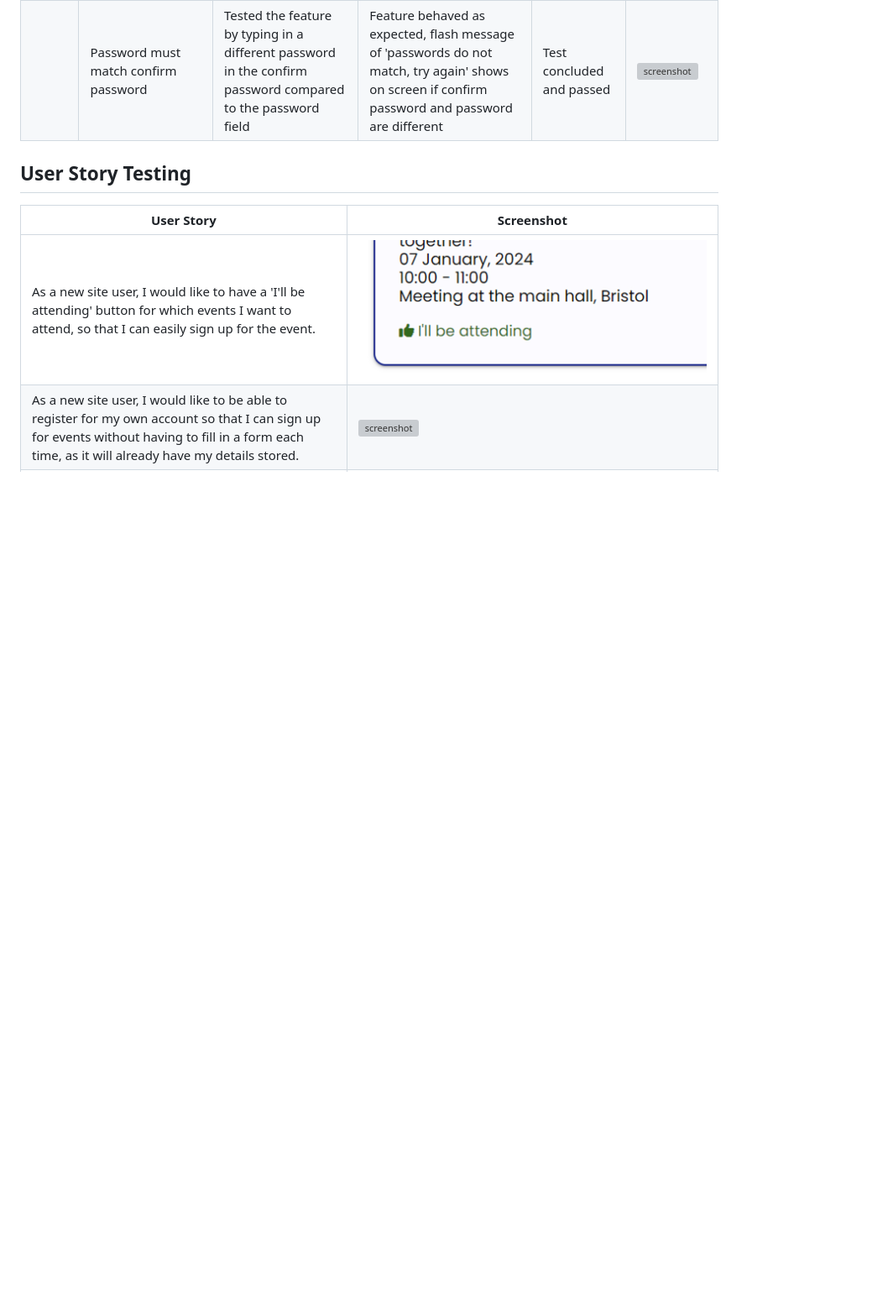
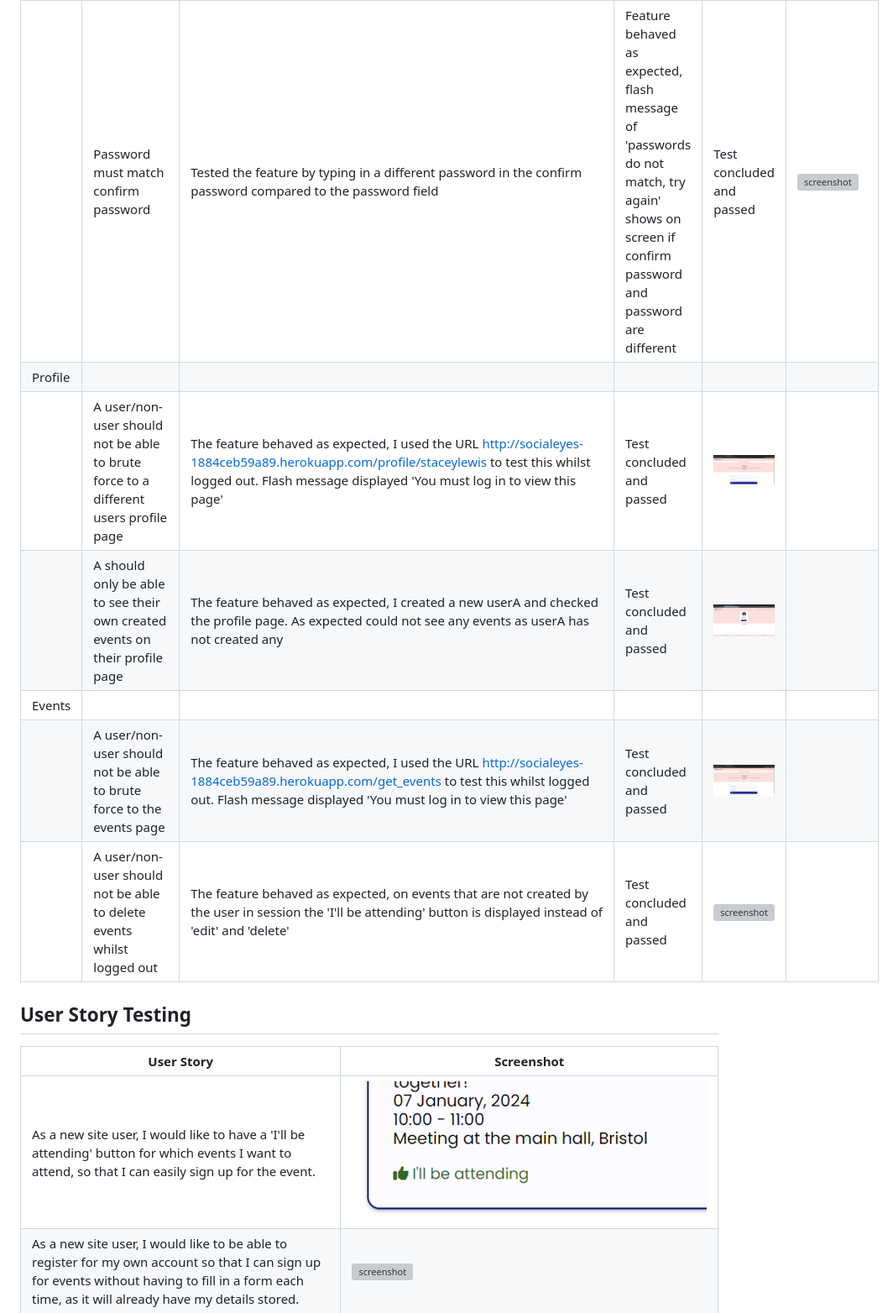
Before and after one commit to staceyJayneLewis/socialeyes, a Markdown page: TESTING.md, the part around one of its changes. Shown at 84% size. Drawn GitHub-style; pictures changed too: documentation/defensive-test6.jpg (added), documentation/defensive-test9.jpg (added); blank space fills up the shorter version; grey boxes are pictures that could not be loaded.

Commit message:
Docs: Add remainder of defensive testing

```diff
--- a/TESTING.md
+++ b/TESTING.md
@@ -101,6 +97,12 @@ Defensive programming was manually tested with the below user acceptance testing
 | | User should not be permitted to submit form | Tested the feature by clicking the sign up button to see if submits the form with empty inputs | The feature behaved as expected, 'sign up' button clicked and prompt came up telling user to fill in event name field | Test concluded and passed | ![screenshot](documentation/defensive-test3.jpg) |
 | | Password must contain letters and numbers and atleast 5-30 characters | Tested the feature by inputting a password shorter than 5 characters and longer than 30 | The feature behaved as expected, prompt shown when password is too long or short | Test concluded and passed | ![screenshot](documentation/defensive-test4.jpg) |
 | | Password must match confirm password | Tested the feature by typing in a different password in the confirm password compared to the password field | Feature behaved as expected, flash message of 'passwords do not match, try again' shows on screen if confirm password and password are different | Test concluded and passed | ![screenshot](documentation/defensive-test5.jpg) |
+| Profile | | | | | |
+| | A user/non-user should not be able to brute force to a different users profile page | The feature behaved as expected, I used the URL http://socialeyes-1884ceb59a89.herokuapp.com/profile/staceylewis to test this whilst logged out. Flash message displayed 'You must log in to view this page' | Test concluded and passed | ![screenshot](documentation/defensive-test6.jpg) |
+| | A should only be able to see their own created events on their profile page | The feature behaved as expected, I created a new userA and checked the profile page. As expected could not see any events as userA has not created any | Test concluded and passed | ![screenshot](documentation/defensive-test9.jpg) |
+| Events | | | | | |
+| | A user/non-user should not be able to brute force to the events page | The feature behaved as expected, I used the URL http://socialeyes-1884ceb59a89.herokuapp.com/get_events to test this whilst logged out. Flash message displayed 'You must log in to view this page' | Test concluded and passed | ![screenshot](documentation/defensive-test6.jpg) |
+| | A user/non-user should not be able to delete events whilst logged out | The feature behaved as expected, on events that are not created by the user in session the 'I'll be attending' button is displayed instead of 'edit' and 'delete' | Test concluded and passed | ![screenshot](documentation/defensive-test8.jpg) |
 
 ## User Story Testing
 
```
Also changed, not shown: other parts of TESTING.md (+7 -11 lines), documentation/defensive-test7.jpg (added), documentation/mongo-add.jpg (added), documentation/mongo-editg.jpg (added), 1 other file.
